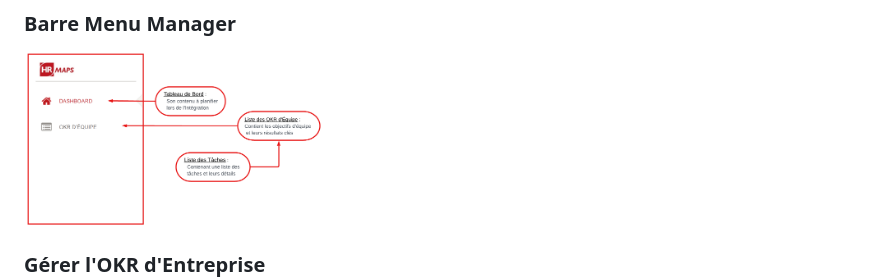
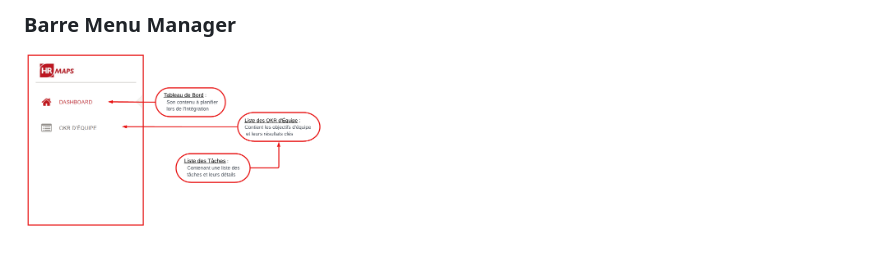
Before and after one commit to OueslatiOualaEddine/Goal-Management-PFE, a Markdown page: README.md, the part around one of its changes. Drawn GitHub-style; blank space fills up the shorter version.

```diff
--- a/README.md
+++ b/README.md
@@ -39,5 +39,4 @@ This project is a dynamic web application designed for effective goal management
 ### Barre Menu Manager
 <img src="Implémentation/BarreMenuManager.png" alt="Barre Menu Manager" width="300"/>
 
-### Gérer l'OKR d'Entreprise
 
```
Also changed, not shown: other parts of README.md (+24 -75 lines).
